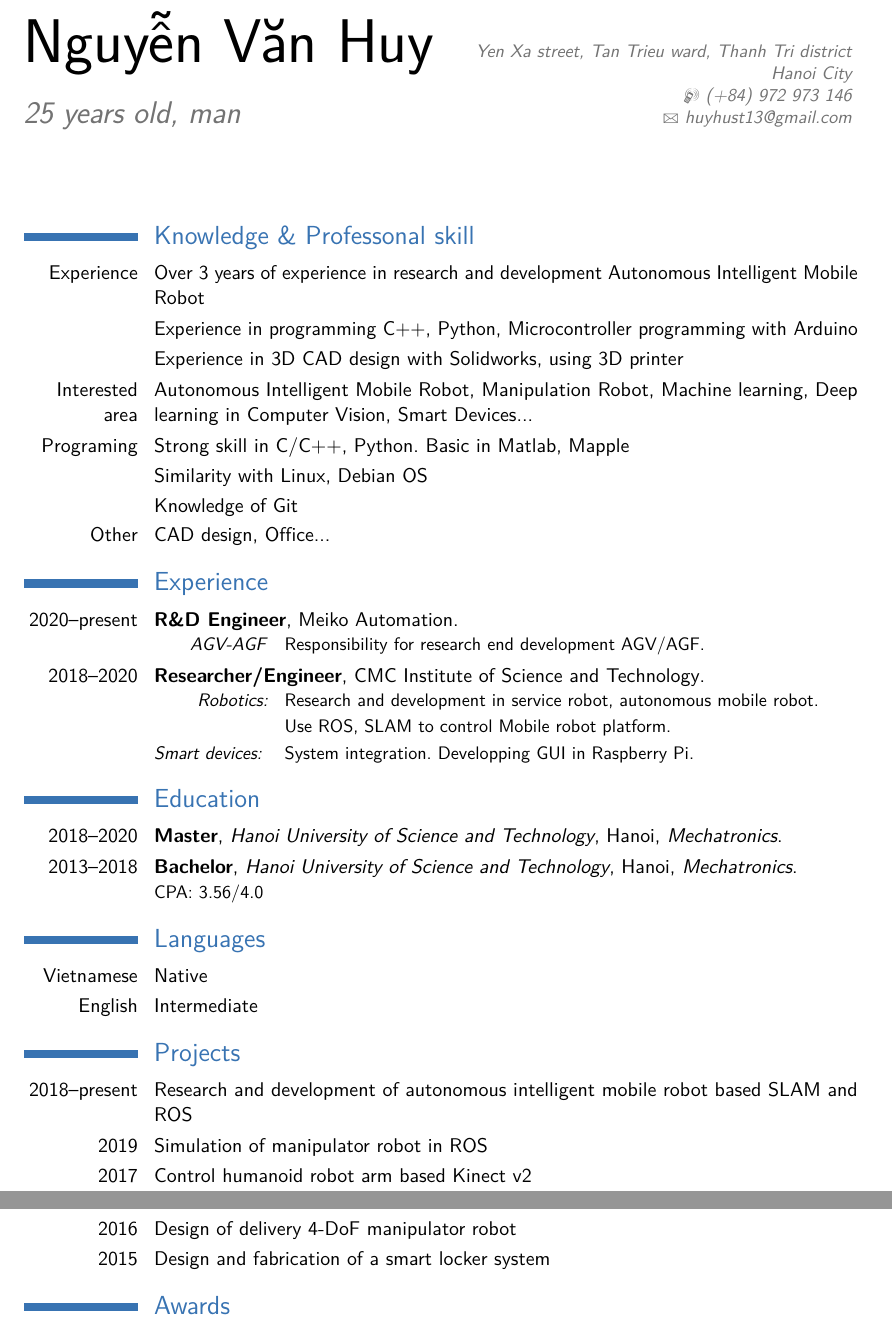
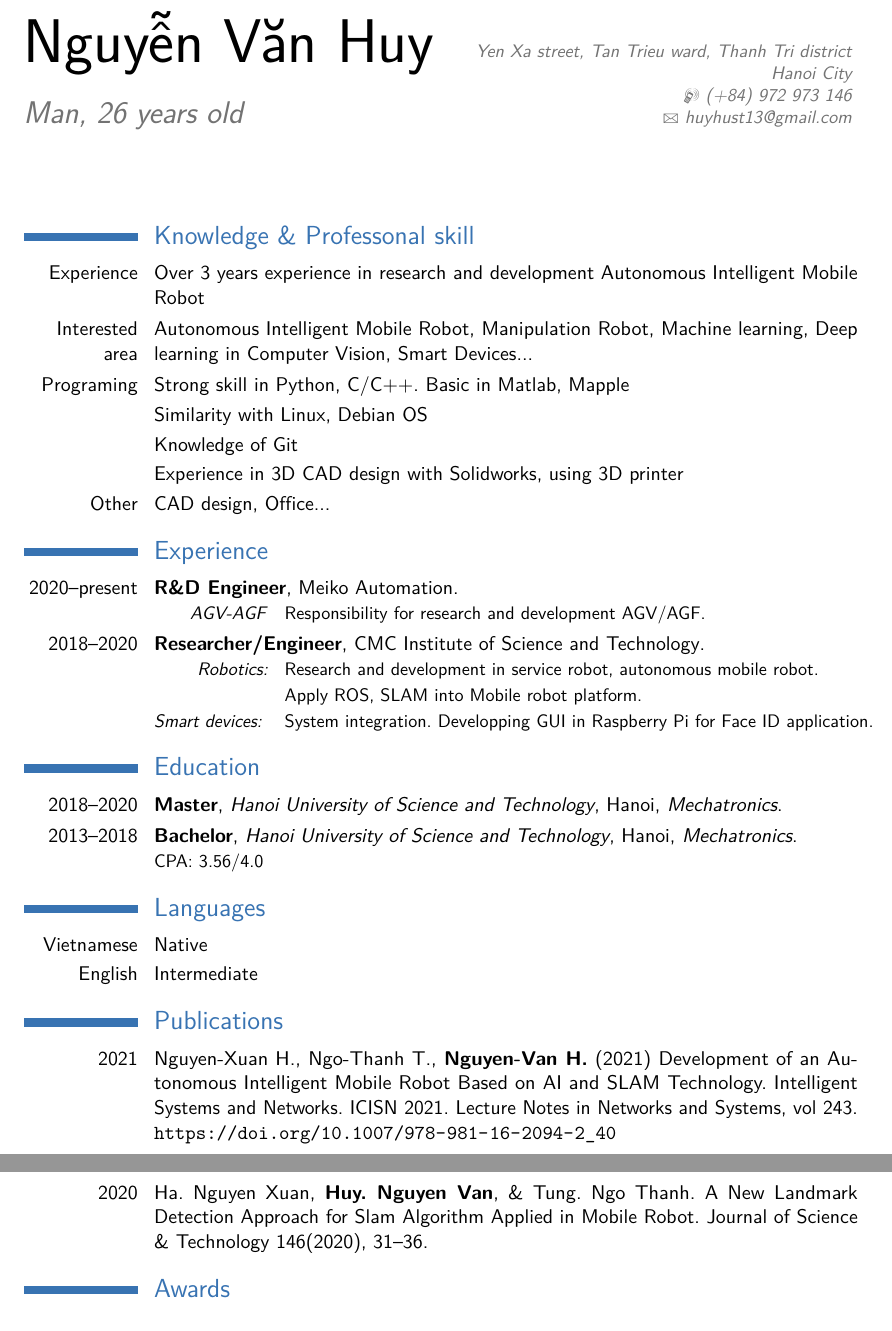
Before and after one commit to Huyhust13/HuyCV, a LaTeX CV (huyCV.tex): two parts of pages 1 and 2 of 2, joined at a grey line, cut so that both start at the same text. Compiled offline with pdfLaTeX; a LaTeX package or settings file that is missing is left out.

Commit message:
update May 13, 2021

```diff
--- a/huyCV.tex
+++ b/huyCV.tex
@@ -21,10 +21,11 @@
 \usepackage[scale=0.77]{geometry}
 %\setlength{\hintscolumnwidth}{3cm}                % if you want to change the width of the column with the dates
 %\setlength{\makecvtitlenamewidth}{10cm}           % for the 'classic' style, if you want to force the width allocated to your name and avoid line breaks. be careful though, the length is normally calculated to avoid any overlap with your personal info; use this at your own typographical risks...
-
+% \usepackage{hyperref}
 % personal data
 \name{Nguyễn}{Văn Huy}
-\title{25 years old, man}                               % optional, remove / comment the line if not wanted
+\title{Man, 26 years old}                               % optional, remove / comment the line if not wanted
+% \title{(updated May 13, 2021)}                               % optional, remove / comment the line if not wanted
 \address{Yen Xa street, Tan Trieu ward, Thanh Tri district}{Hanoi City}% optional, remove / comment the line if not wanted; the "postcode city" and and "country" arguments can be omitted or provided empty
 \phone[mobile]{(+84)~972~973~146}                   % optional, , remove / comment the line if not wanted
 \email{huyhust13@gmail.com}                               %  remove / comment the line if not wanted
@@ -33,23 +34,23 @@
 \makecvtitle
 
 \section{Knowledge \& Professonal skill}
-\cvitem{Experience}{Over 3 years of experience in research and development Autonomous Intelligent Mobile Robot}
-\cvitem{}{Experience in programming C++, Python, Microcontroller programming with Arduino}
-\cvitem{}{Experience in 3D CAD design with Solidworks, using 3D printer}
+\cvitem{Experience}{Over 3 years experience in research and development Autonomous Intelligent Mobile Robot}
+% \cvitem{}{Experience in programming C++, Python, Microcontroller programming with Arduino}
 \cvitem{Interested area}{Autonomous Intelligent Mobile Robot, Manipulation Robot, Machine learning, Deep learning in Computer Vision, Smart Devices...}
-\cvitem{Programing}{Strong skill in C/C++, Python. Basic in Matlab, Mapple}
+\cvitem{Programing}{Strong skill in Python, C/C++. Basic in Matlab, Mapple}
 \cvitem{}{Similarity with Linux, Debian OS}
 \cvitem{}{Knowledge of Git}
+\cvitem{}{Experience in 3D CAD design with Solidworks, using 3D printer}
 \cvitem{Other}{CAD design, Office...}
 
 \section{Experience}
 \cventry{2020--present}{R\&D Engineer}{}{Meiko Automation}{}{
-    \cvitem{\textit{AGV-AGF}}{Responsibility for research end development AGV/AGF.}
+    \cvitem{\textit{AGV-AGF}}{Responsibility for research and development AGV/AGF.}
 }
 \cventry{2018--2020}{Researcher/Engineer}{}{CMC Institute of Science and Technology}{}{
 \cvitem{\textit{Robotics:}}{Research and development in service robot, autonomous mobile robot.}
-\cvitem{}{Use ROS, SLAM to control Mobile robot platform.}
-\cvitem{\textit{Smart devices:} }{System integration. Developping GUI in Raspberry Pi. }
+\cvitem{}{Apply ROS, SLAM into Mobile robot platform.}
+\cvitem{\textit{Smart devices:} }{System integration. Developping GUI in Raspberry Pi for Face ID application.}
 }
 \section{Education}
 \cventry{2018--2020}{Master}{Hanoi University of Science and Technology}{Hanoi}{\textit{Mechatronics}}{}
@@ -62,13 +63,9 @@
 \cvitemwithcomment{English}{Intermediate}{}
 
 
-\section{Projects}
-\cvitem{2018--present}{Research and development of autonomous intelligent mobile robot based SLAM and ROS}
-\cvitem{2019}{Simulation of manipulator robot in ROS}
-\cvitem{2017}{Control humanoid robot arm based Kinect v2}
-\cvitem{2016}{Design of delivery 4-DoF manipulator robot}
-\cvitem{2015}{Design and fabrication of a smart locker system}
-
+\section{Publications}
+\cvitem{2021}{Nguyen-Xuan H., Ngo-Thanh T., \textbf{Nguyen-Van H.} (2021) Development of an Autonomous Intelligent Mobile Robot Based on AI and SLAM Technology. Intelligent Systems and Networks. ICISN 2021. Lecture Notes in Networks and Systems, vol 243. \url{https://doi.org/10.1007/978-981-16-2094-2_40}}
+\cvitem{2020}{Ha. Nguyen Xuan, \textbf{Huy. Nguyen Van}, \& Tung. Ngo Thanh. A New Landmark Detection Approach for Slam Algorithm Applied in Mobile Robot. Journal of Science \& Technology 146(2020), 31–36.}
 \section{Awards}
 \cvitem{2018}{Honda Y-E-S Awards 2018}
 \cvitem{2017}{Bronze medal in National Olympic on Mechanics}
```
Also changed, not shown: huyCV.pdf, 6 other files.
